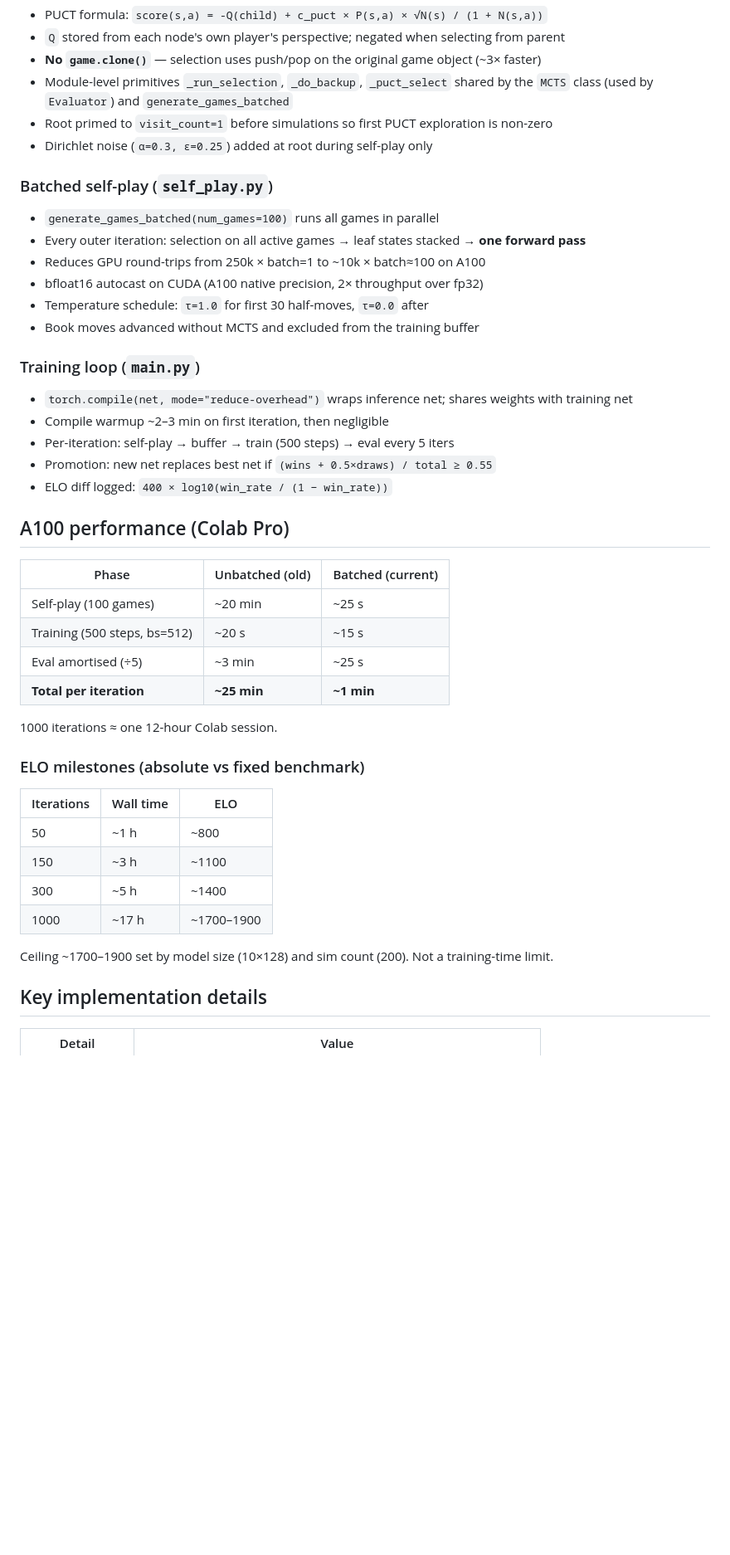
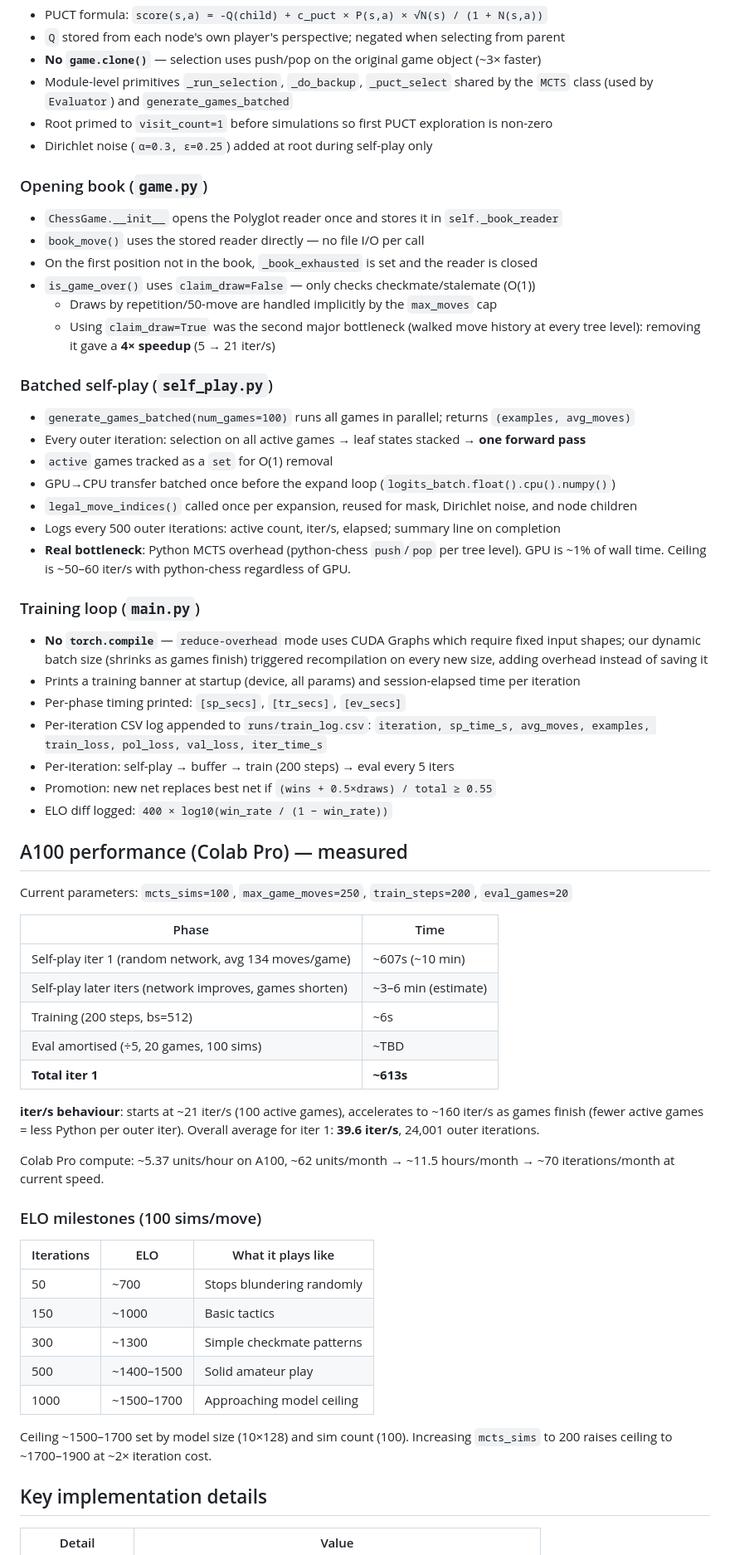
Before and after one commit to vqMnh/chess-engine, a Markdown page: CLAUDE.md, the part around one of its changes. Shown at 83% size. GitHub-like rendering; blank space fills up the shorter version.

Commit message:
Update CLAUDE.md: batching, profiling, and logs
Document implementation and performance changes: open Polyglot reader per game and disable claim_draw to avoid move-history walks; expanded opening-book notes. Flesh out batched self-play details (set-based active tracking, single legal-moves call, batched GPU→CPU transfer, logging) and note Python MCTS as the real bottleneck. Remove torch.compile due to dynamic batch-size/CUDA-graph recompilation; add per-phase timing, training banner, and per-iteration CSV logging. Update default params (mcts_sims=100, train_steps=200, eval_games=20) and measured A100 timings/iter-s behavior. Adjust ELO milestone table for 100 sims/move and reduced eval games. Add runs/train_log.csv to artifacts, Drive-remount guidance, and expand "What NOT to do" with key performance pitfalls and implementation notes.

```diff
--- a/CLAUDE.md
+++ b/CLAUDE.md
@@ -41,41 +41,58 @@ Colab Drive path: `/content/drive/MyDrive/chess-engine`
 - Root primed to `visit_count=1` before simulations so first PUCT exploration is non-zero
 - Dirichlet noise (`α=0.3, ε=0.25`) added at root during self-play only
 
+### Opening book (`game.py`)
+- `ChessGame.__init__` opens the Polyglot reader once and stores it in `self._book_reader`
+- `book_move()` uses the stored reader directly — no file I/O per call
+- On the first position not in the book, `_book_exhausted` is set and the reader is closed
+- `is_game_over()` uses `claim_draw=False` — only checks checkmate/stalemate (O(1))
+  - Draws by repetition/50-move are handled implicitly by the `max_moves` cap
+  - Using `claim_draw=True` was the second major bottleneck (walked move history at every tree level): removing it gave a **4× speedup** (5 → 21 iter/s)
+
 ### Batched self-play (`self_play.py`)
-- `generate_games_batched(num_games=100)` runs all games in parallel
+- `generate_games_batched(num_games=100)` runs all games in parallel; returns `(examples, avg_moves)`
 - Every outer iteration: selection on all active games → leaf states stacked → **one forward pass**
-- Reduces GPU round-trips from 250k × batch=1 to ~10k × batch≈100 on A100
-- bfloat16 autocast on CUDA (A100 native precision, 2× throughput over fp32)
-- Temperature schedule: `τ=1.0` for first 30 half-moves, `τ=0.0` after
-- Book moves advanced without MCTS and excluded from the training buffer
+- `active` games tracked as a `set` for O(1) removal
+- GPU→CPU transfer batched once before the expand loop (`logits_batch.float().cpu().numpy()`)
+- `legal_move_indices()` called once per expansion, reused for mask, Dirichlet noise, and node children
+- Logs every 500 outer iterations: active count, iter/s, elapsed; summary line on completion
+- **Real bottleneck**: Python MCTS overhead (python-chess `push`/`pop` per tree level). GPU is ~1% of wall time. Ceiling is ~50–60 iter/s with python-chess regardless of GPU.
 
 ### Training loop (`main.py`)
-- `torch.compile(net, mode="reduce-overhead")` wraps inference net; shares weights with training net
-- Compile warmup ~2–3 min on first iteration, then negligible
-- Per-iteration: self-play → buffer → train (500 steps) → eval every 5 iters
+- **No `torch.compile`** — `reduce-overhead` mode uses CUDA Graphs which require fixed input shapes; our dynamic batch size (shrinks as games finish) triggered recompilation on every new size, adding overhead instead of saving it
+- Prints a training banner at startup (device, all params) and session-elapsed time per iteration
+- Per-phase timing printed: `[sp_secs]`, `[tr_secs]`, `[ev_secs]`
+- Per-iteration CSV log appended to `runs/train_log.csv`: `iteration, sp_time_s, avg_moves, examples, train_loss, pol_loss, val_loss, iter_time_s`
+- Per-iteration: self-play → buffer → train (200 steps) → eval every 5 iters
 - Promotion: new net replaces best net if `(wins + 0.5×draws) / total ≥ 0.55`
 - ELO diff logged: `400 × log10(win_rate / (1 − win_rate))`
 
-## A100 performance (Colab Pro)
+## A100 performance (Colab Pro) — measured
 
-| Phase | Unbatched (old) | Batched (current) |
+Current parameters: `mcts_sims=100`, `max_game_moves=250`, `train_steps=200`, `eval_games=20`
+
+| Phase | Time |
+|---|---|
+| Self-play iter 1 (random network, avg 134 moves/game) | ~607s (~10 min) |
+| Self-play later iters (network improves, games shorten) | ~3–6 min (estimate) |
+| Training (200 steps, bs=512) | ~6s |
+| Eval amortised (÷5, 20 games, 100 sims) | ~TBD |
+| **Total iter 1** | **~613s** |
+
+**iter/s behaviour**: starts at ~21 iter/s (100 active games), accelerates to ~160 iter/s as games finish (fewer active games = less Python per outer iter). Overall average for iter 1: **39.6 iter/s**, 24,001 outer iterations.
+
+Colab Pro compute: ~5.37 units/hour on A100, ~62 units/month → ~11.5 hours/month → ~70 iterations/month at current speed.
+
+### ELO milestones (100 sims/move)
+| Iterations | ELO | What it plays like |
 |---|---|---|
-| Self-play (100 games) | ~20 min | ~25 s |
-| Training (500 steps, bs=512) | ~20 s | ~15 s |
-| Eval amortised (÷5) | ~3 min | ~25 s |
-| **Total per iteration** | **~25 min** | **~1 min** |
+| 50 | ~700 | Stops blundering randomly |
+| 150 | ~1000 | Basic tactics |
+| 300 | ~1300 | Simple checkmate patterns |
+| 500 | ~1400–1500 | Solid amateur play |
+| 1000 | ~1500–1700 | Approaching model ceiling |
 
-1000 iterations ≈ one 12-hour Colab session.
-
-### ELO milestones (absolute vs fixed benchmark)
-| Iterations | Wall time | ELO |
-|---|---|---|
-| 50 | ~1 h | ~800 |
-| 150 | ~3 h | ~1100 |
-| 300 | ~5 h | ~1400 |
-| 1000 | ~17 h | ~1700–1900 |
-
-Ceiling ~1700–1900 set by model size (10×128) and sim count (200). Not a training-time limit.
+Ceiling ~1500–1700 set by model size (10×128) and sim count (100). Increasing `mcts_sims` to 200 raises ceiling to ~1700–1900 at ~2× iteration cost.
 
 ## Key implementation details
 
```
Also changed, not shown: other parts of CLAUDE.md (+14 -6 lines).
